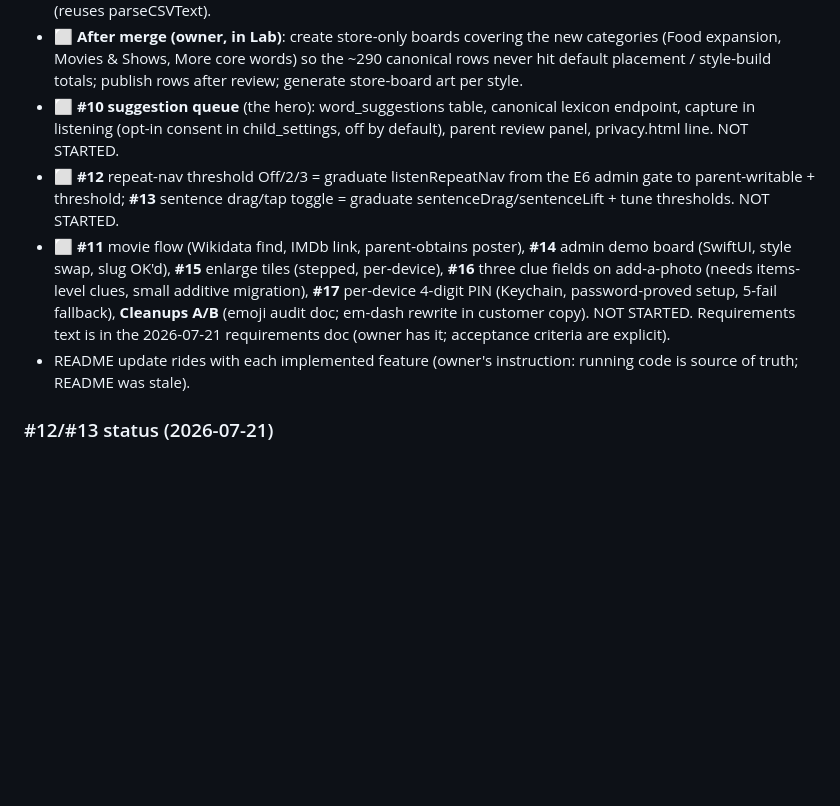
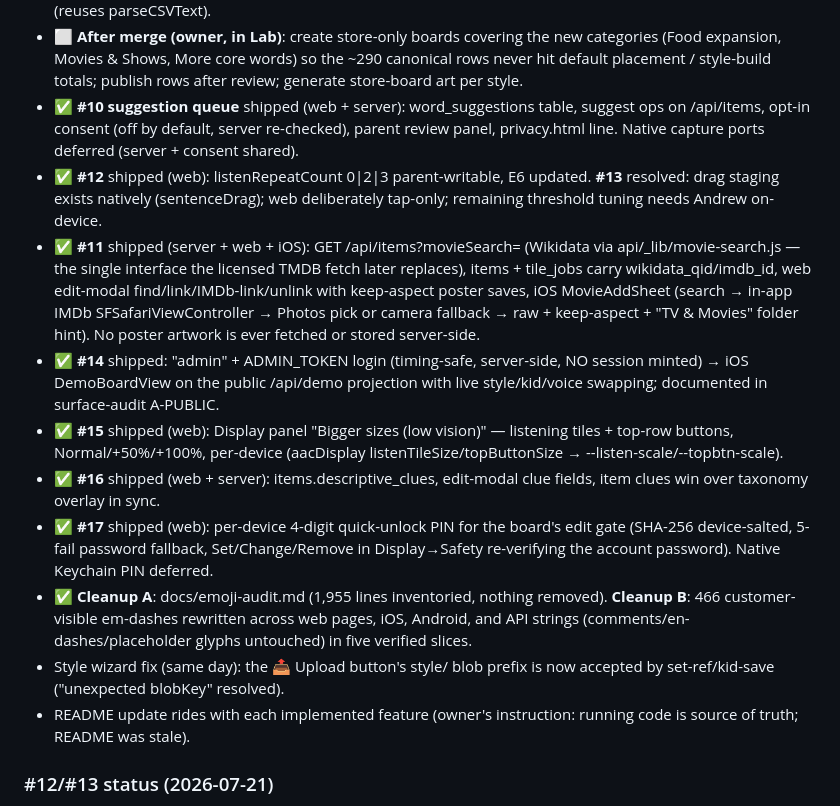
Before and after one commit to MelvinSninkle/PersonalizedAAC, a Markdown page: docs/HANDOFF.md, the part around the change. GitHub-like rendering; blank space fills up the shorter version.

Commit message:
Docs: README + HANDOFF reflect the completed 2026-07 requirements queue
README's launch-readiness wave now documents #11 (movie/show tiles with
the no-server-artwork rule and the single swap-ready search interface),
#14 (iPad demo board), #15 (low-vision enlargement), #16 (teaching
facts), #17 (quick-unlock PIN), and both copy cleanups. HANDOFF's queue
section flips every item to shipped with its mechanism and the
remaining native-port deferrals, plus the same-day style-wizard upload
fix.

Co-Authored-By: Claude Fable 5 <noreply@anthropic.com>
Claude-Session: https://claude.ai/code/session_01YUVyTwCy4THS7YUTCVHyWZ

```diff
--- a/docs/HANDOFF.md
+++ b/docs/HANDOFF.md
@@ -134,20 +134,39 @@ store_only is flippable per board in Lab → Boards). Status:
   new categories (Food expansion, Movies & Shows, More core words) so the
   ~290 canonical rows never hit default placement / style-build totals;
   publish rows after review; generate store-board art per style.
-- ⬜ **#10 suggestion queue** (the hero): word_suggestions table, canonical
-  lexicon endpoint, capture in listening (opt-in consent in child_settings,
-  off by default), parent review panel, privacy.html line. NOT STARTED.
-- ⬜ **#12** repeat-nav threshold Off/2/3 = graduate listenRepeatNav from the
-  E6 admin gate to parent-writable + threshold; **#13** sentence drag/tap
-  toggle = graduate sentenceDrag/sentenceLift + tune thresholds. NOT STARTED.
-- ⬜ **#11** movie flow (Wikidata find, IMDb link, parent-obtains poster),
-  **#14** admin demo board (SwiftUI, style swap, slug OK'd), **#15** enlarge
-  tiles (stepped, per-device), **#16** three clue fields on add-a-photo
-  (needs items-level clues, small additive migration), **#17** per-device
-  4-digit PIN (Keychain, password-proved setup, 5-fail fallback),
-  **Cleanups A/B** (emoji audit doc; em-dash rewrite in customer copy).
-  NOT STARTED. Requirements text is in the 2026-07-21 requirements doc
-  (owner has it; acceptance criteria are explicit).
+- ✅ **#10 suggestion queue** shipped (web + server): word_suggestions table,
+  suggest ops on /api/items, opt-in consent (off by default, server
+  re-checked), parent review panel, privacy.html line. Native capture ports
+  deferred (server + consent shared).
+- ✅ **#12** shipped (web): listenRepeatCount 0|2|3 parent-writable, E6
+  updated. **#13** resolved: drag staging exists natively (sentenceDrag);
+  web deliberately tap-only; remaining threshold tuning needs Andrew
+  on-device.
+- ✅ **#11** shipped (server + web + iOS): GET /api/items?movieSearch=
+  (Wikidata via api/_lib/movie-search.js — the single interface the licensed
+  TMDB fetch later replaces), items + tile_jobs carry wikidata_qid/imdb_id,
+  web edit-modal find/link/IMDb-link/unlink with keep-aspect poster saves,
+  iOS MovieAddSheet (search → in-app IMDb SFSafariViewController → Photos
+  pick or camera fallback → raw + keep-aspect + "TV & Movies" folder hint).
+  No poster artwork is ever fetched or stored server-side.
+- ✅ **#14** shipped: "admin" + ADMIN_TOKEN login (timing-safe, server-side,
+  NO session minted) → iOS DemoBoardView on the public /api/demo projection
+  with live style/kid/voice swapping; documented in surface-audit A-PUBLIC.
+- ✅ **#15** shipped (web): Display panel "Bigger sizes (low vision)" —
+  listening tiles + top-row buttons, Normal/+50%/+100%, per-device
+  (aacDisplay listenTileSize/topButtonSize → --listen-scale/--topbtn-scale).
+- ✅ **#16** shipped (web + server): items.descriptive_clues, edit-modal clue
+  fields, item clues win over taxonomy overlay in sync.
+- ✅ **#17** shipped (web): per-device 4-digit quick-unlock PIN for the
+  board's edit gate (SHA-256 device-salted, 5-fail password fallback,
+  Set/Change/Remove in Display→Safety re-verifying the account password).
+  Native Keychain PIN deferred.
+- ✅ **Cleanup A**: docs/emoji-audit.md (1,955 lines inventoried, nothing
+  removed). **Cleanup B**: 466 customer-visible em-dashes rewritten across
+  web pages, iOS, Android, and API strings (comments/en-dashes/placeholder
+  glyphs untouched) in five verified slices.
+- Style wizard fix (same day): the 📤 Upload button's style/ blob prefix is
+  now accepted by set-ref/kid-save ("unexpected blobKey" resolved).
 - README update rides with each implemented feature (owner's instruction:
   running code is source of truth; README was stale).
 
```
Also changed, not shown: README.md (+6 -0 lines).
